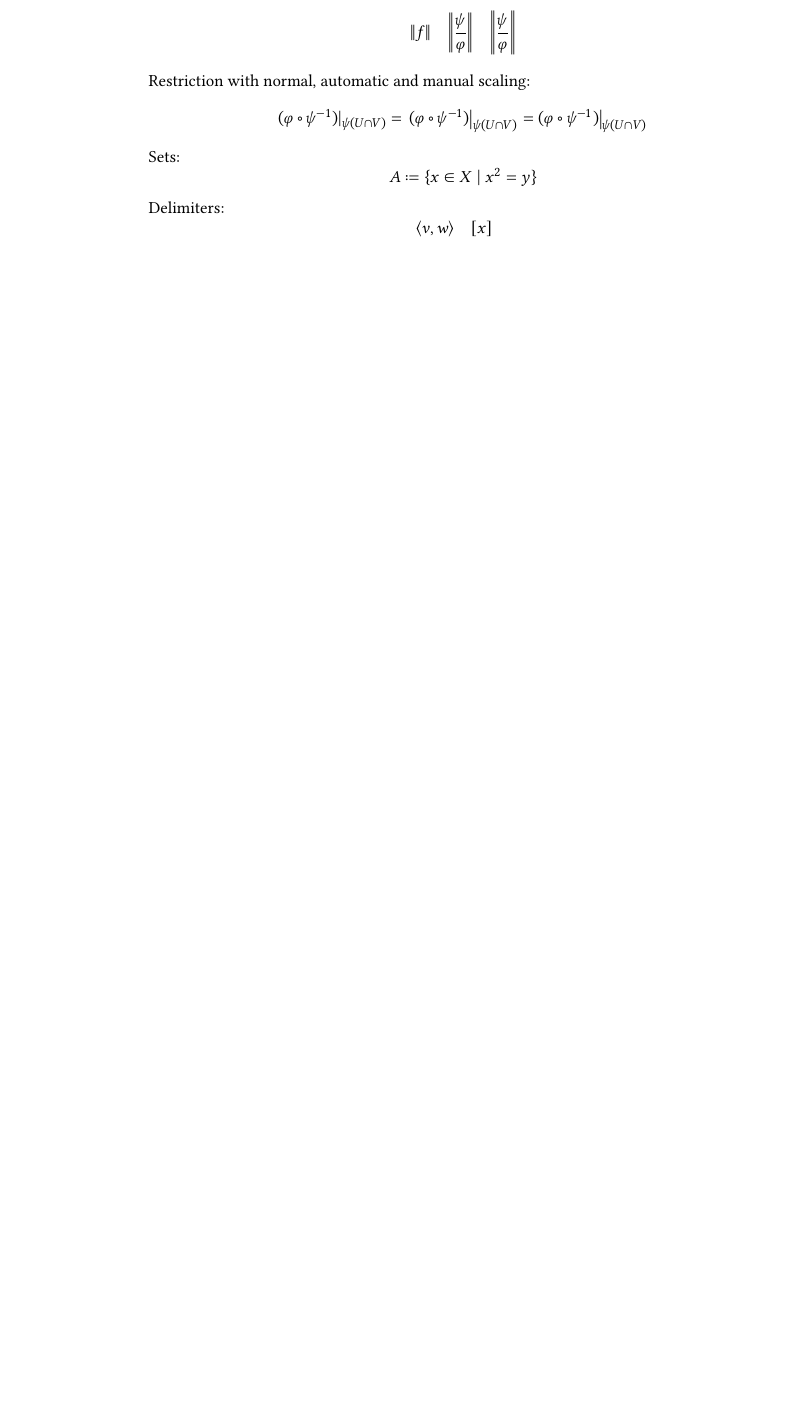
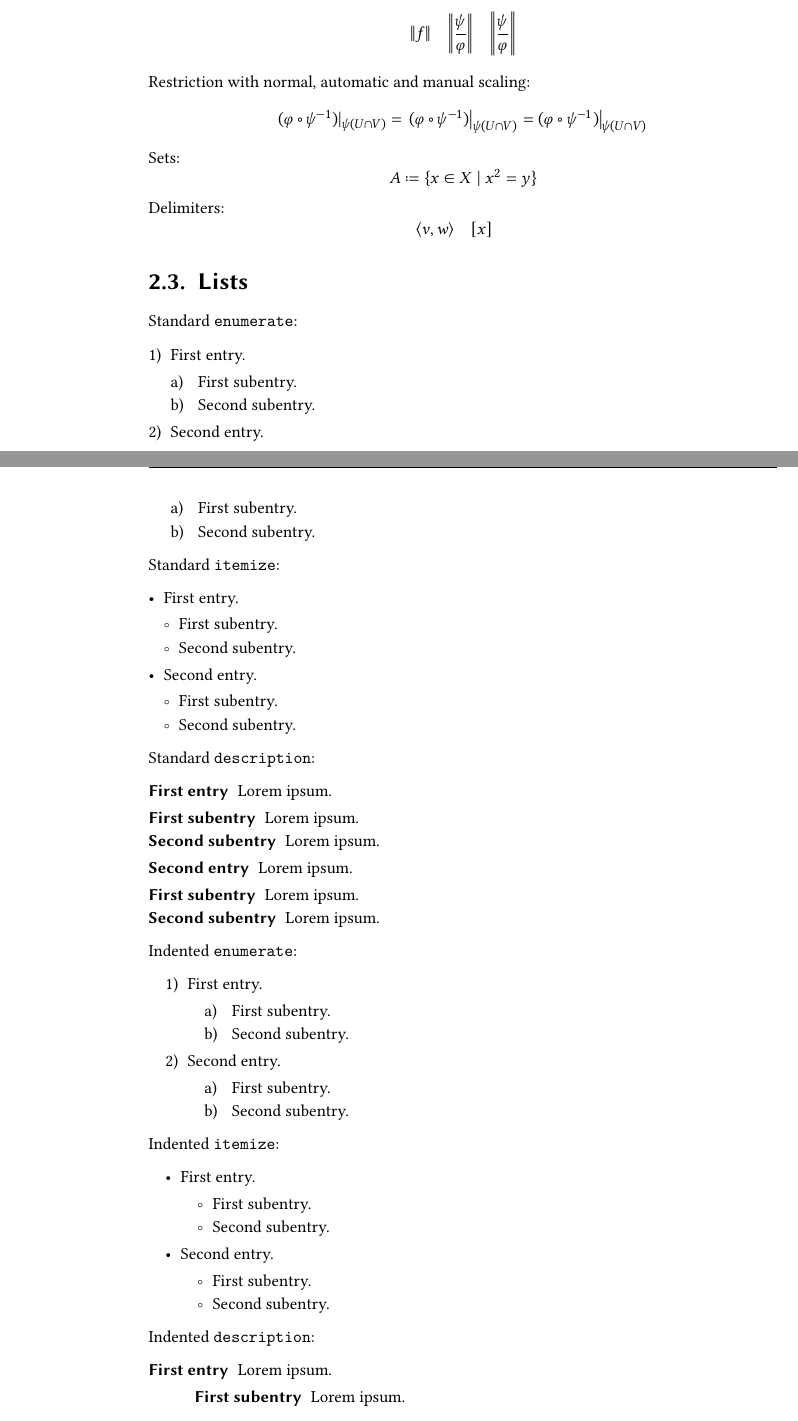
Before and after one commit to cionx/Lecture-Notes-Template, a LaTeX book (main.tex, which reads generalstyle.sty, sections/chapter2.tex, styles/lecture_counter.sty): part of page 15 of 21 before the commit and two parts of pages 15 and 16 of 23 after it, the two joined at a grey line, cut so that both start at the same text, the shorter picture padded with empty space. Compiled offline with XeLaTeX.

Commit message:
Configure and define lists.

```diff
--- a/generalstyle.sty
+++ b/generalstyle.sty
@@ -86,6 +86,9 @@
 % configuration of the index
 \usepackage{styles/indexstyle}
 
+% configuration of lists
+\usepackage{styles/liststyle}
+
 % creating the list of lectures and
 % defining the command \nextlecture
 \usepackage{styles/lecture_counter}
--- a/sections/chapter2.tex
+++ b/sections/chapter2.tex
@@ -132,3 +148,116 @@ Delimiters:
   \class{x}
   \quad
 \]
+
+
+
+
+
+\section{Lists}
+
+\noindent
+Standard \texttt{enumerate}:
+\begin{enumerate}
+  \item
+    First entry.
+    \begin{enumerate}
+      \item
+        First subentry.
+      \item
+        Second subentry.
+    \end{enumerate}
+  \item
+    Second entry.
+    \begin{enumerate}
+      \item
+        First subentry.
+      \item
+        Second subentry.
+    \end{enumerate}
+\end{enumerate}
+Standard \texttt{itemize}:
+\begin{itemize}
+  \item
+    First entry.
+    \begin{itemize}
+      \item
+        First subentry.
+      \item
+        Second subentry.
+      \end{itemize}
+  \item
+    Second entry.
+    \begin{itemize}
+      \item
+        First subentry.
+      \item
+        Second subentry.
+    \end{itemize}
+\end{itemize}
+Standard \texttt{description}:
+\begin{description}
+  \item[First entry]
+    Lorem ipsum.
+    \begin{description}
+      \item[First subentry]
+        Lorem ipsum.
+      \item[Second subentry]
+        Lorem ipsum.
+    \end{description}
+  \item[Second entry]
+    Lorem ipsum.
+    \begin{description}
+      \item[First subentry]
+        Lorem ipsum.
+      \item[Second subentry]
+        Lorem ipsum.
+    \end{description}
+\end{description}
+
+\noindent
+Indented \texttt{enumerate}:
+\begin{enumerate*}
+  \item
+    First entry.
+    \begin{enumerate*}
+      \item
+        First subentry.
+      \item
+        Second subentry.
+    \end{enumerate*}
+  \item
+    Second entry.
+    \begin{enumerate*}
+      \item
+        First subentry.
+      \item
+        Second subentry.
+    \end{enumerate*}
+\end{enumerate*}
+Indented \texttt{itemize}:
+\begin{itemize*}
+  \item
+    First entry.
+    \begin{itemize*}
+      \item
+        First subentry.
+      \item
+        Second subentry.
+      \end{itemize*}
+  \item
+    Second entry.
+    \begin{itemize*}
+      \item
+        First subentry.
+      \item
+        Second subentry.
+    \end{itemize*}
+\end{itemize*}
+Indented \texttt{description}:
+\begin{description*}
+  \item[First entry]
+    Lorem ipsum.
+    \begin{description*}
+      \item[First subentry]
+        Lorem ipsum.
+      \item[Second subentry]
--- a/styles/lecture_counter.sty
+++ b/styles/lecture_counter.sty
@@ -9,10 +9,12 @@
 \renewcommand{\thelecture}{Lecture \arabic{lecture}}
 
 
-% auxiliary command for adding descriptions
-% to the list of lectures
+% auxiliary command for adding descriptions to the list of lectures
+% NOTE: the standard indentation for sections in the toc is 1.5em,
+% see KOMA-Script manual, value tocindent for section,
+% in Chapter 21 (Additional Information about the Main Classes and scrextend)
 \newcommand{\texttolol}[1]{%
-  \addtocontents{lol}{\smallskip\hspace{2em}\protect\parbox{\linewidth - \@pnumwidth - 2em}{\detokenize{#1}}\par}
+  \addtocontents{lol}{\smallskip\hspace{1.5em}\protect\parbox{\linewidth - \@pnumwidth - 1.5em}{\detokenize{#1}}\par}
 }
 
 % printing margin notes on the left side
```
Also changed, not shown: styles/liststyle.sty (added, +87 -0 lines), sections/chapter2.tex (67 more changed lines).
